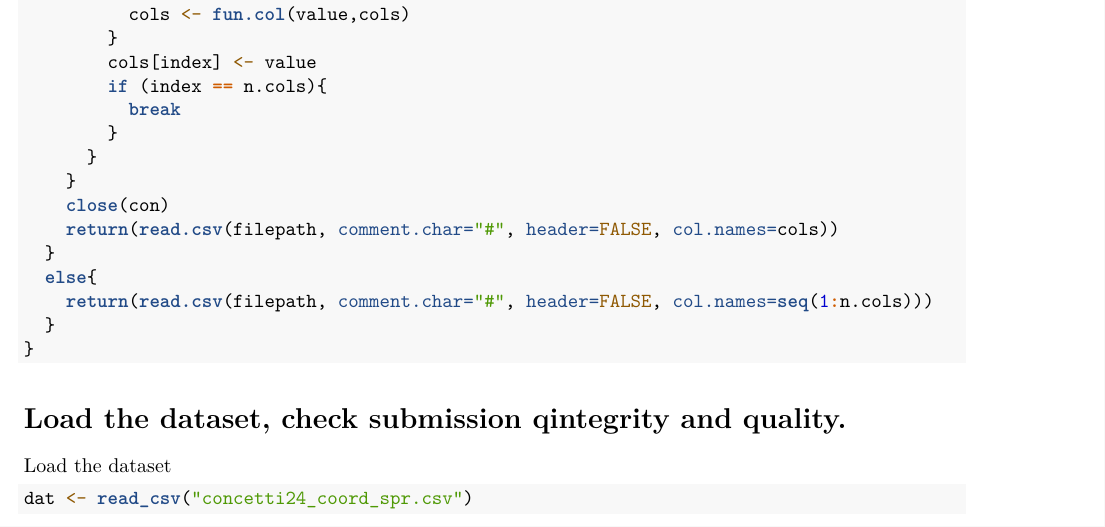
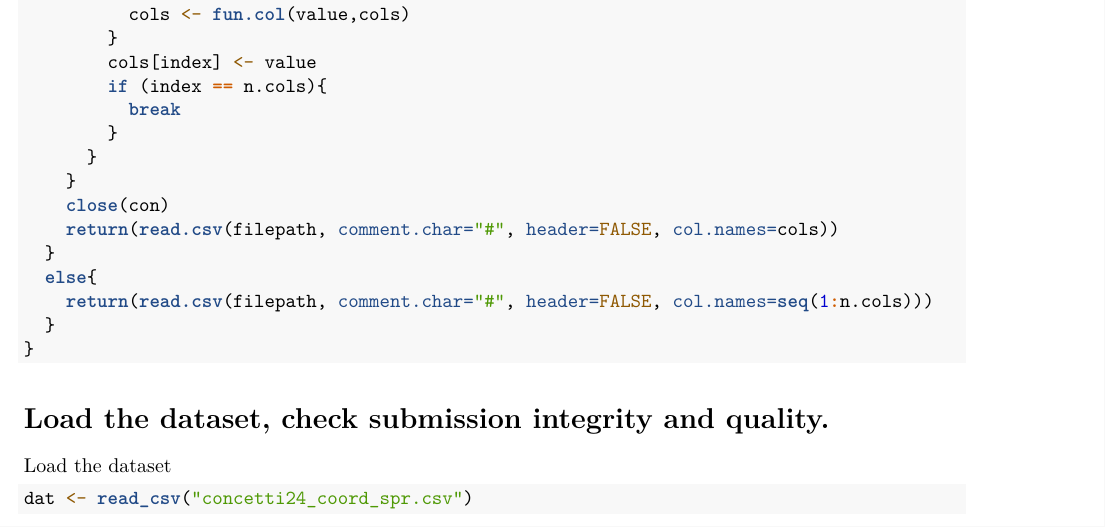
Before and after one commit to leonardo-concetti/coordination_retrieval, an R Markdown document (data_preparation.Rmd): part of page 1 of 7, cut so that both start at the same text. Rendered offline with R 4.5, knitr and Pandoc, then LaTeX, with nearby package versions; some code elsewhere in the file could not run offline.

Commit message:
Corrected spelling in 53

````diff
--- a/data_preparation.Rmd
+++ b/data_preparation.Rmd
@@ -50,7 +50,7 @@ read.pcibex <- function(filepath, auto.colnames=TRUE, fun.col=function(col,cols)
 ```
 
 
-# Load the dataset, check submission qintegrity and quality.
+# Load the dataset, check submission integrity and quality.
 
 
 Load the dataset
````
